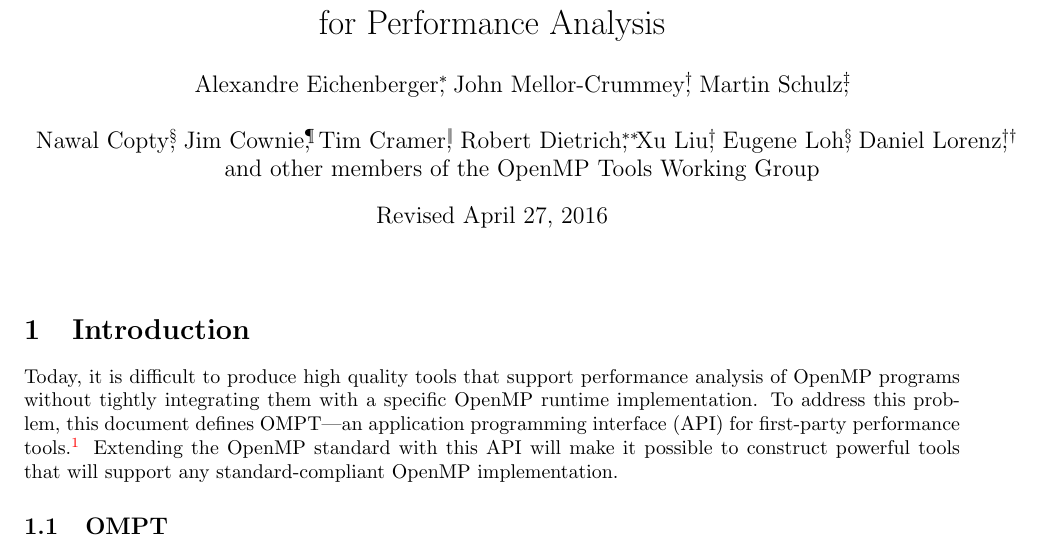
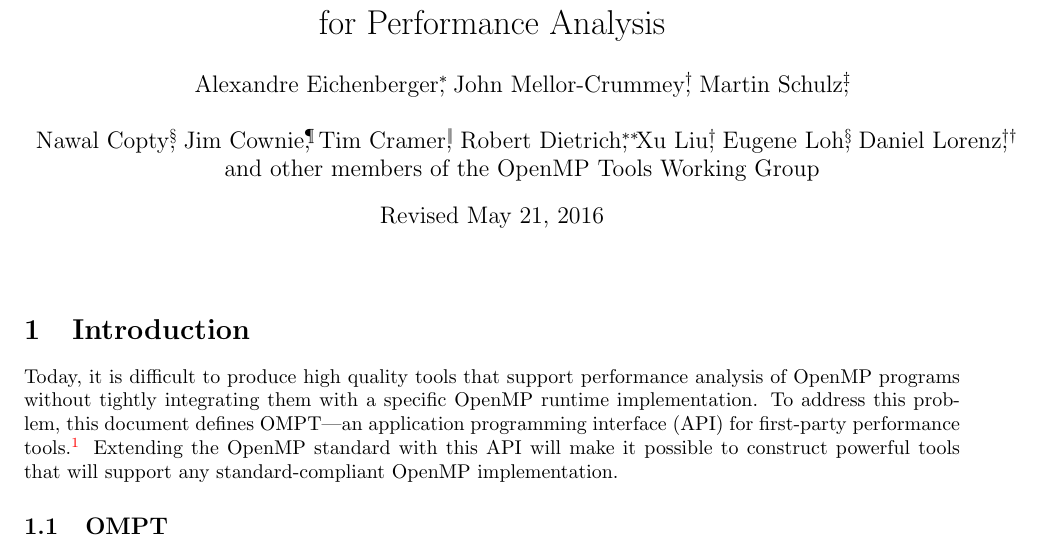
Before and after one commit to OpenMPToolsInterface/OMPT-Technical-Report, a LaTeX document (ompt-tr.tex): part of page 1 of 44, cut so that both start at the same text. Compiled offline with pdfLaTeX; a LaTeX package or settings file that is missing is left out.

Commit message:
update modification date after merge. I forgot to update modification date in my commit a few minutes ago.

```diff
--- a/ompt-tr.tex
+++ b/ompt-tr.tex
@@ -24,7 +24,7 @@
 Daniel Lorenz\thanks{J\"{u}lich Supercomputer Center},
 \\
 and other members of the OpenMP Tools Working Group}
-\date{Revised April 27, 2016}
+\date{Revised May 21, 2016}
 
 \usepackage{comment}
 \usepackage{needspace}
```
Also changed, not shown: ompt-tr.pdf.
